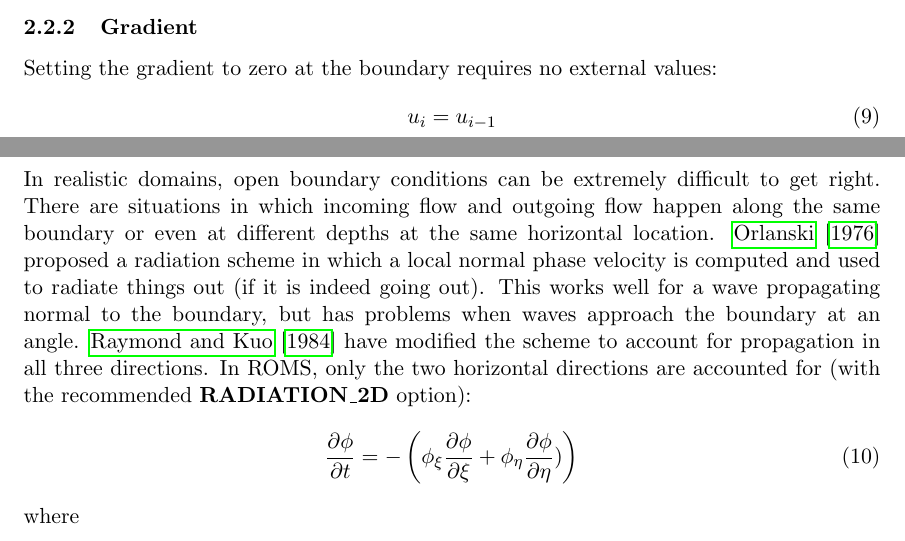
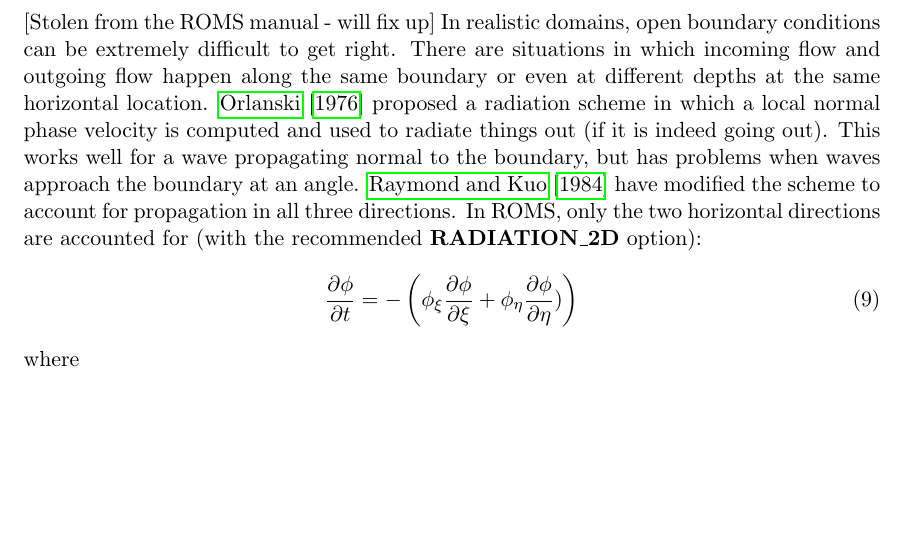
Before and after one commit to kshedstrom/OBC_paper, a LaTeX paper (Regional_MOM6.tex): two parts of pages 3 and 4 of 5 before the commit and part of page 4 of 5 after it, the two joined at a grey line, cut at the place of the change, the shorter picture padded with empty space. Compiled offline with pdfLaTeX.

Commit message:
Add a comment

```diff
--- a/Regional_MOM6.tex
+++ b/Regional_MOM6.tex
@@ -210,14 +210,15 @@ and the matching transport ($u h dy$),
 where $h$ is the layer depth and $dy$ is the meridional grid
 spacing.
 
-\subsubsection{Gradient}
-Setting the gradient to zero at the boundary requires no
-external values:
-\begin{equation}
-  u_{i} = u_{i-1}
-\end{equation}
+%\subsubsection{Gradient}
+%Setting the gradient to zero at the boundary requires no
+%external values:
+%\begin{equation}
+%  u_{i} = u_{i-1}
+%\end{equation}
 
 \subsubsection{Radiation}
+[Stolen from the ROMS manual - will fix up]
 In realistic domains, open boundary conditions can be extremely
 difficult to get right. There are situations in which incoming flow and
 outgoing flow happen along the same boundary or even at different
```
